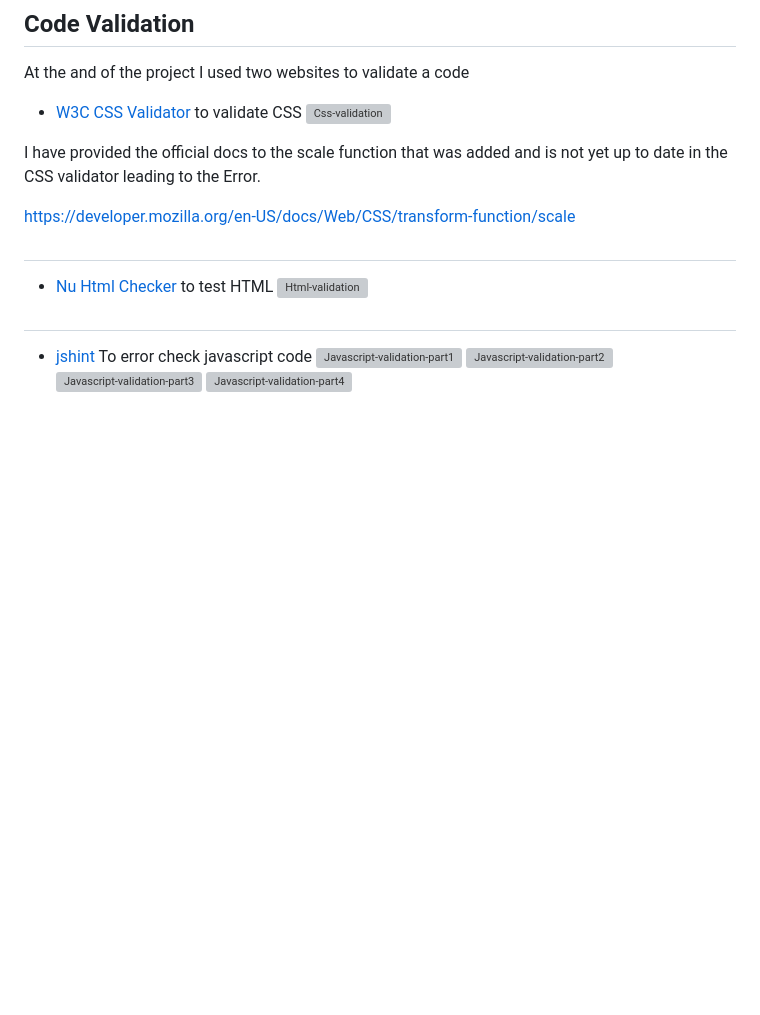
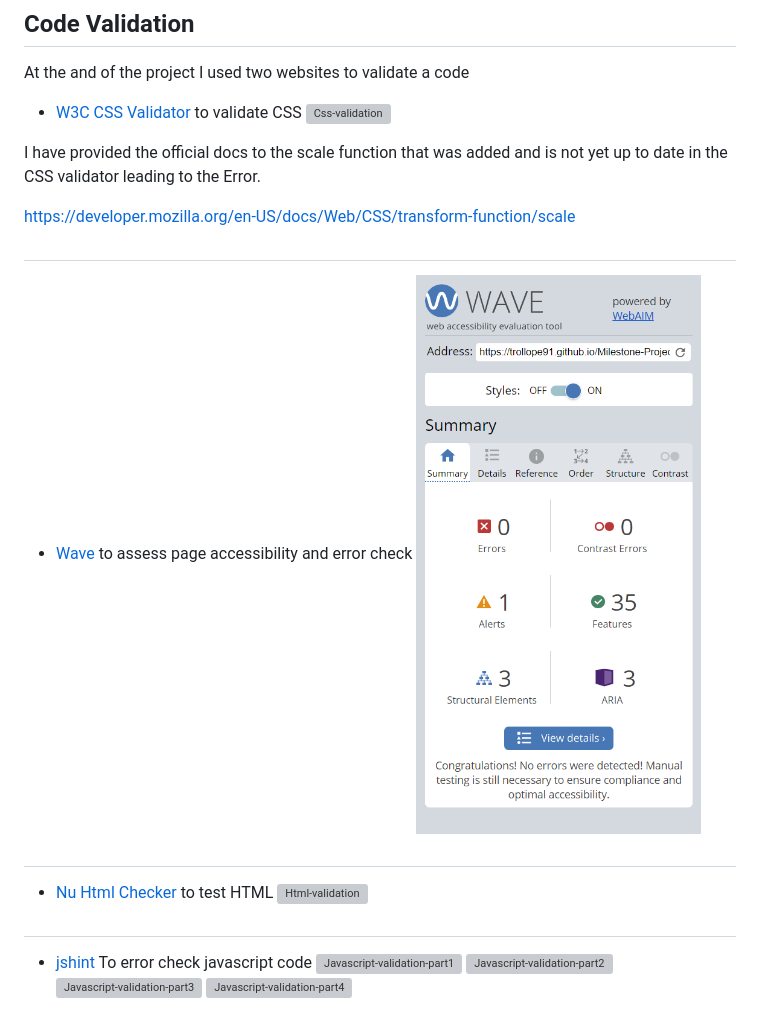
Before and after one commit to Trollope91/Milestone-Project-2, a Markdown page: README.md, the part around the change. Rendered like a GitHub page; pictures changed too: assets/documentation/wave-test.png (added); blank space fills up the shorter version; grey boxes are pictures that could not be loaded.

Commit message:
Add wave validation images and link

```diff
--- a/README.md
+++ b/README.md
@@ -285,6 +285,11 @@ I run [Lighthouse](https://developers.google.com/web/tools/lighthouse/) tool to
 
   https://developer.mozilla.org/en-US/docs/Web/CSS/transform-function/scale
   #
+
+   * [Wave](https://wave.webaim.org/report#/https://trollope91.github.io/Milestone-Project-2/) to assess page accessibility and error check
+  ![Wave-validation](./assets/documentation/wave-test.png)
+
+  #
  * [Nu Html Checker](https://validator.w3.org/) to test HTML
   ![Html-validation](./assets/documentation/validate-html.png)
   #
```
